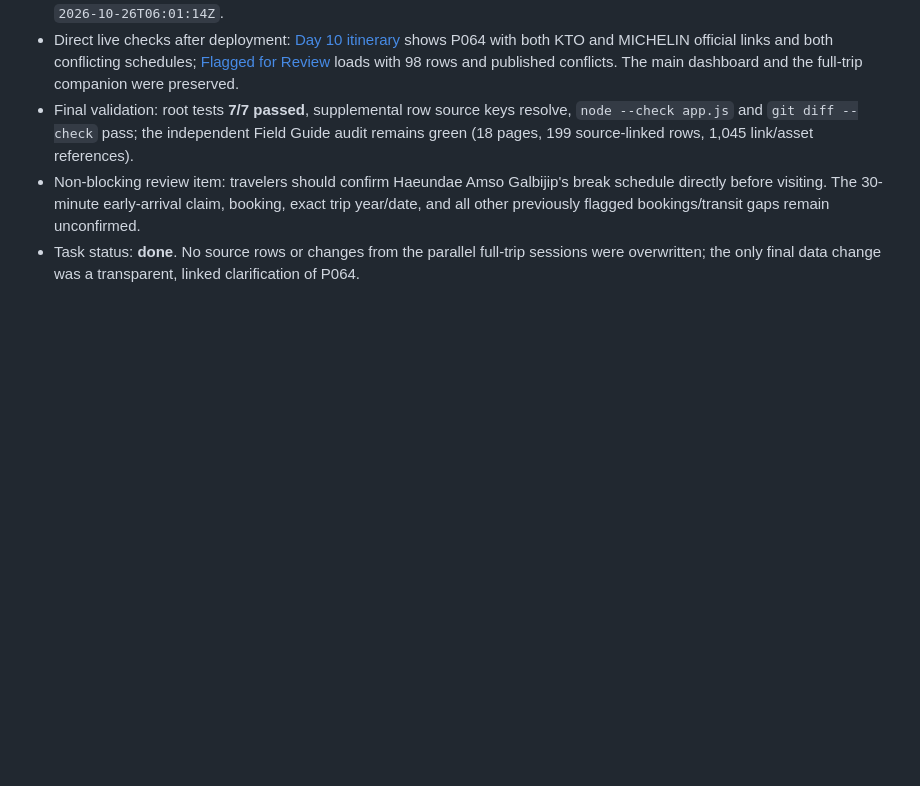
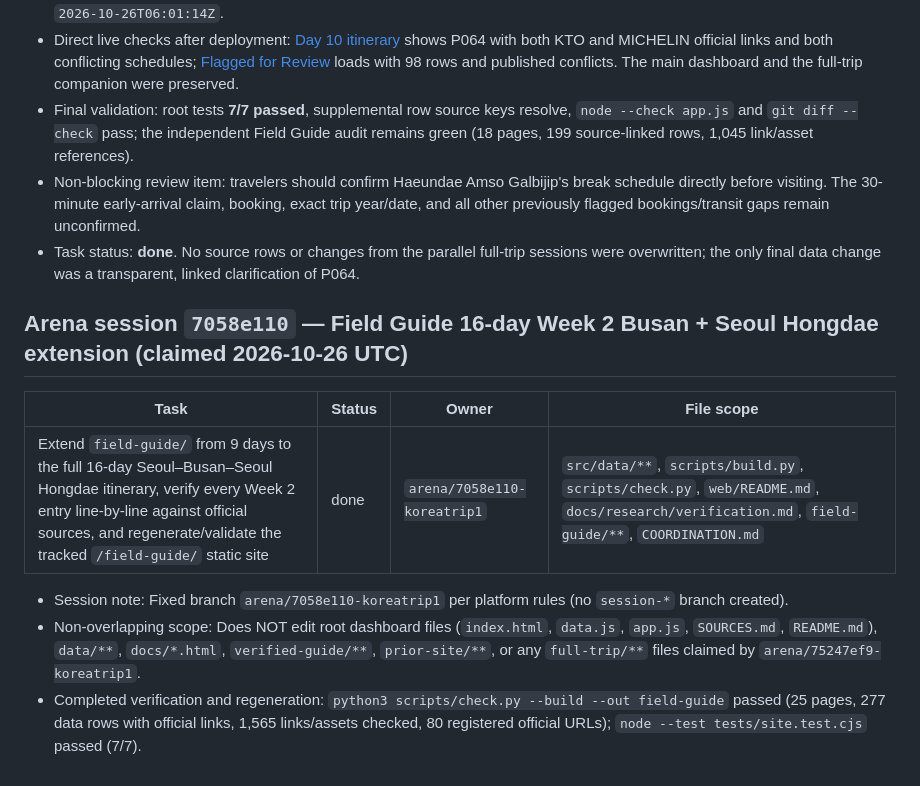
Before and after one commit to buffedlizard55-lab/Koreatrip1, a Markdown page: COORDINATION.md, the part around the change. GitHub-like rendering; blank space fills up the shorter version.

Commit message:
coordination: claim field-guide 16-day extension (arena-7058e110)
Co-authored-by: arena-agent <297053741+arena-agent@users.noreply.github.com>

```diff
--- a/COORDINATION.md
+++ b/COORDINATION.md
@@ -367,3 +367,13 @@ Audit status: done (review findings remain published on the existing Flagged for
 - Final validation: root tests **7/7 passed**, supplemental row source keys resolve, `node --check app.js` and `git diff --check` pass; the independent Field Guide audit remains green (18 pages, 199 source-linked rows, 1,045 link/asset references).
 - Non-blocking review item: travelers should confirm Haeundae Amso Galbijip's break schedule directly before visiting. The 30-minute early-arrival claim, booking, exact trip year/date, and all other previously flagged bookings/transit gaps remain unconfirmed.
 - Task status: **done**. No source rows or changes from the parallel full-trip sessions were overwritten; the only final data change was a transparent, linked clarification of P064.
+
+## Arena session `7058e110` — Field Guide 16-day Week 2 Busan + Seoul Hongdae extension (claimed 2026-10-26 UTC)
+
+| Task | Status | Owner | File scope |
+|---|---|---|---|
+| Extend `field-guide/` from 9 days to the full 16-day Seoul–Busan–Seoul Hongdae itinerary, verify every Week 2 entry line-by-line against official sources, and regenerate/validate the tracked `/field-guide/` static site | done | `arena/7058e110-koreatrip1` | `src/data/**`, `scripts/build.py`, `scripts/check.py`, `web/README.md`, `docs/research/verification.md`, `field-guide/**`, `COORDINATION.md` |
+
+- Session note: Fixed branch `arena/7058e110-koreatrip1` per platform rules (no `session-*` branch created).
+- Non-overlapping scope: Does NOT edit root dashboard files (`index.html`, `data.js`, `app.js`, `SOURCES.md`, `README.md`), `data/**`, `docs/*.html`, `verified-guide/**`, `prior-site/**`, or any `full-trip/**` files claimed by `arena/75247ef9-koreatrip1`.
+- Completed verification and regeneration: `python3 scripts/check.py --build --out field-guide` passed (25 pages, 277 data rows with official links, 1,565 links/assets checked, 80 registered official URLs); `node --test tests/site.test.cjs` passed (7/7).
```
